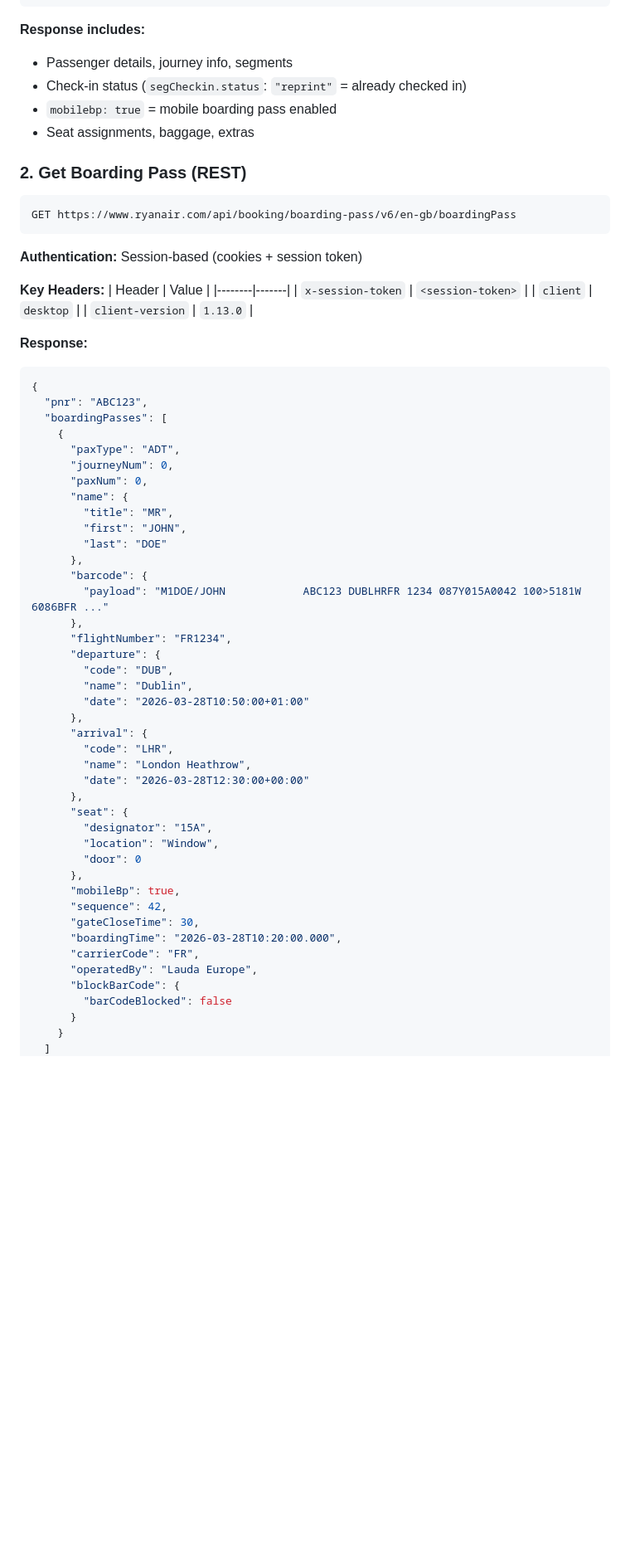
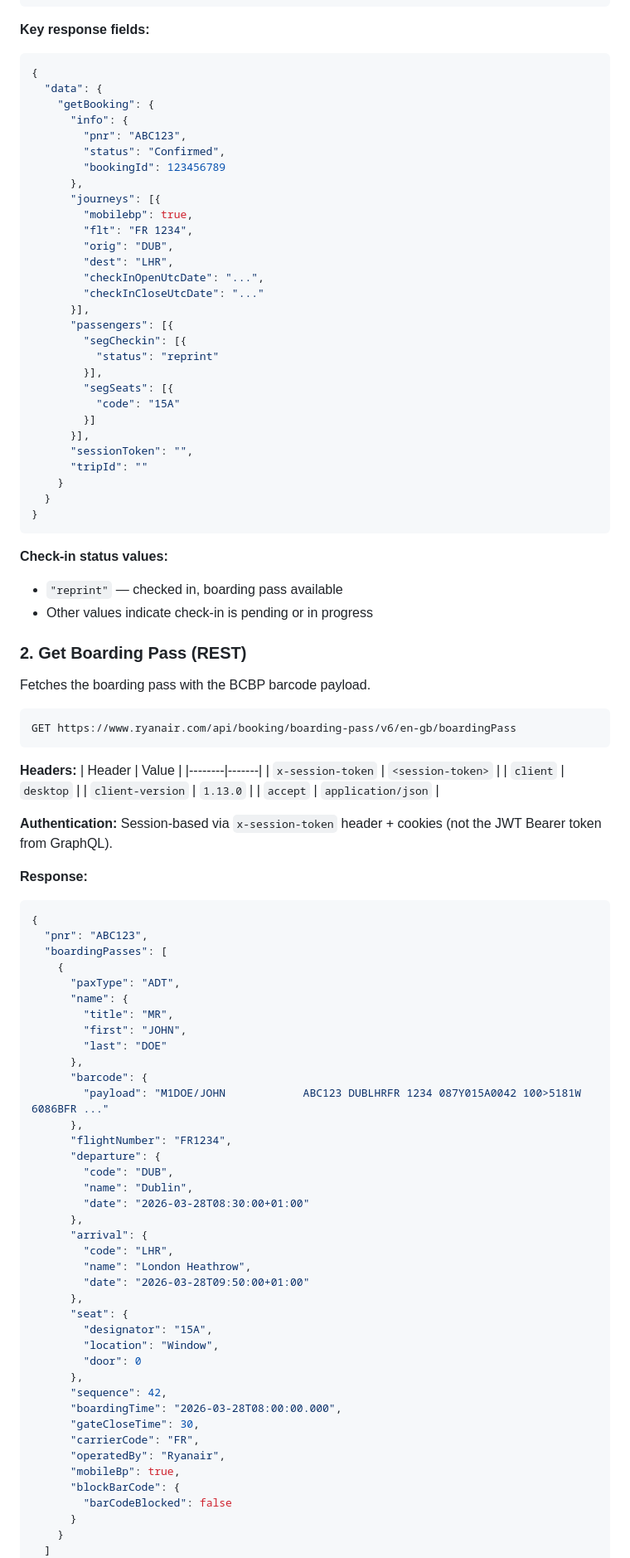
Before and after one commit to arselzer/ryanair-boarding-pass, a Markdown page: README.md, the part around one of its changes. Shown at 83% size. Drawn GitHub-style; blank space fills up the shorter version.

````diff
--- a/README.md
+++ b/README.md
@@ -30,26 +63,60 @@ POST https://www.ryanair.com/api/bookingfa/en-gb/graphql
 }
 ```
 
-**Response includes:**
-- Passenger details, journey info, segments
-- Check-in status (`segCheckin.status`: `"reprint"` = already checked in)
-- `mobilebp: true` = mobile boarding pass enabled
-- Seat assignments, baggage, extras
+**Key response fields:**
+```json
+{
+  "data": {
+    "getBooking": {
+      "info": {
+        "pnr": "ABC123",
+        "status": "Confirmed",
+        "bookingId": 123456789
+      },
+      "journeys": [{
+        "mobilebp": true,
+        "flt": "FR 1234",
+        "orig": "DUB",
+        "dest": "LHR",
+        "checkInOpenUtcDate": "...",
+        "checkInCloseUtcDate": "..."
+      }],
+      "passengers": [{
+        "segCheckin": [{
+          "status": "reprint"
+        }],
+        "segSeats": [{
+          "code": "15A"
+        }]
+      }],
+      "sessionToken": "",
+      "tripId": ""
+    }
+  }
+}
+```
+
+**Check-in status values:**
+- `"reprint"` — checked in, boarding pass available
+- Other values indicate check-in is pending or in progress
 
 ### 2. Get Boarding Pass (REST)
+
+Fetches the boarding pass with the BCBP barcode payload.
 
 ```
 GET https://www.ryanair.com/api/booking/boarding-pass/v6/en-gb/boardingPass
 ```
 
-**Authentication:** Session-based (cookies + session token)
-
-**Key Headers:**
+**Headers:**
 | Header | Value |
 |--------|-------|
 | `x-session-token` | `<session-token>` |
 | `client` | `desktop` |
 | `client-version` | `1.13.0` |
+| `accept` | `application/json` |
+
+**Authentication:** Session-based via `x-session-token` header + cookies (not the JWT Bearer token from GraphQL).
 
 **Response:**
 ```json
@@ -58,8 +125,6 @@ GET https://www.ryanair.com/api/booking/boarding-pass/v6/en-gb/boardingPass
   "boardingPasses": [
     {
       "paxType": "ADT",
-      "journeyNum": 0,
-      "paxNum": 0,
       "name": {
         "title": "MR",
         "first": "JOHN",
@@ -72,24 +137,24 @@ GET https://www.ryanair.com/api/booking/boarding-pass/v6/en-gb/boardingPass
       "departure": {
         "code": "DUB",
         "name": "Dublin",
-        "date": "2026-03-28T10:50:00+01:00"
+        "date": "2026-03-28T08:30:00+01:00"
       },
       "arrival": {
         "code": "LHR",
         "name": "London Heathrow",
-        "date": "2026-03-28T12:30:00+00:00"
+        "date": "2026-03-28T09:50:00+01:00"
       },
       "seat": {
         "designator": "15A",
         "location": "Window",
         "door": 0
       },
+      "sequence": 42,
+      "boardingTime": "2026-03-28T08:00:00.000",
+      "gateCloseTime": 30,
+      "carrierCode": "FR",
+      "operatedBy": "Ryanair",
       "mobileBp": true,
-      "sequence": 42,
-      "gateCloseTime": 30,
-      "boardingTime": "2026-03-28T10:20:00.000",
-      "carrierCode": "FR",
-      "operatedBy": "Lauda Europe",
       "blockBarCode": {
         "barCodeBlocked": false
       }
````
Also changed, not shown: other parts of README.md (+117 -126 lines).
